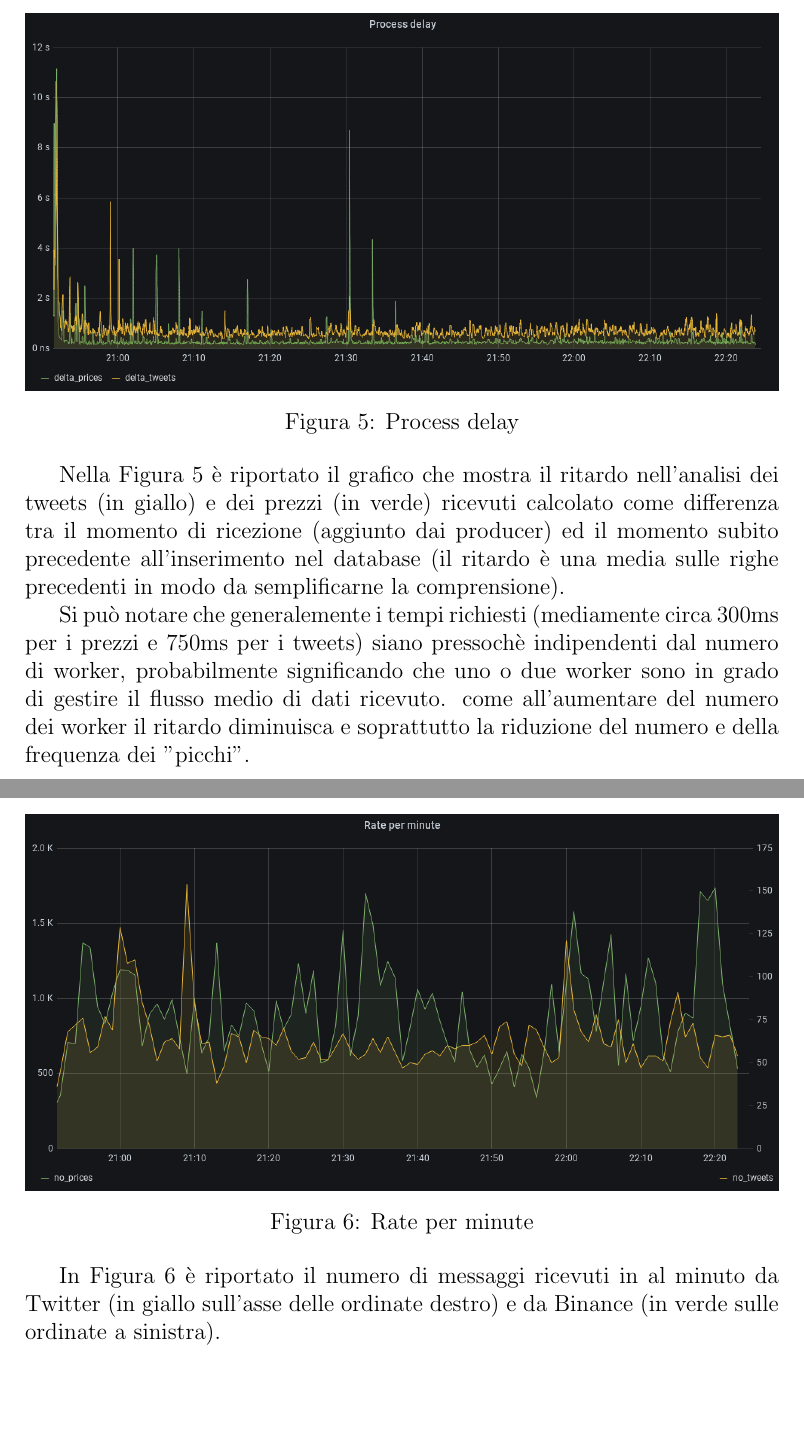
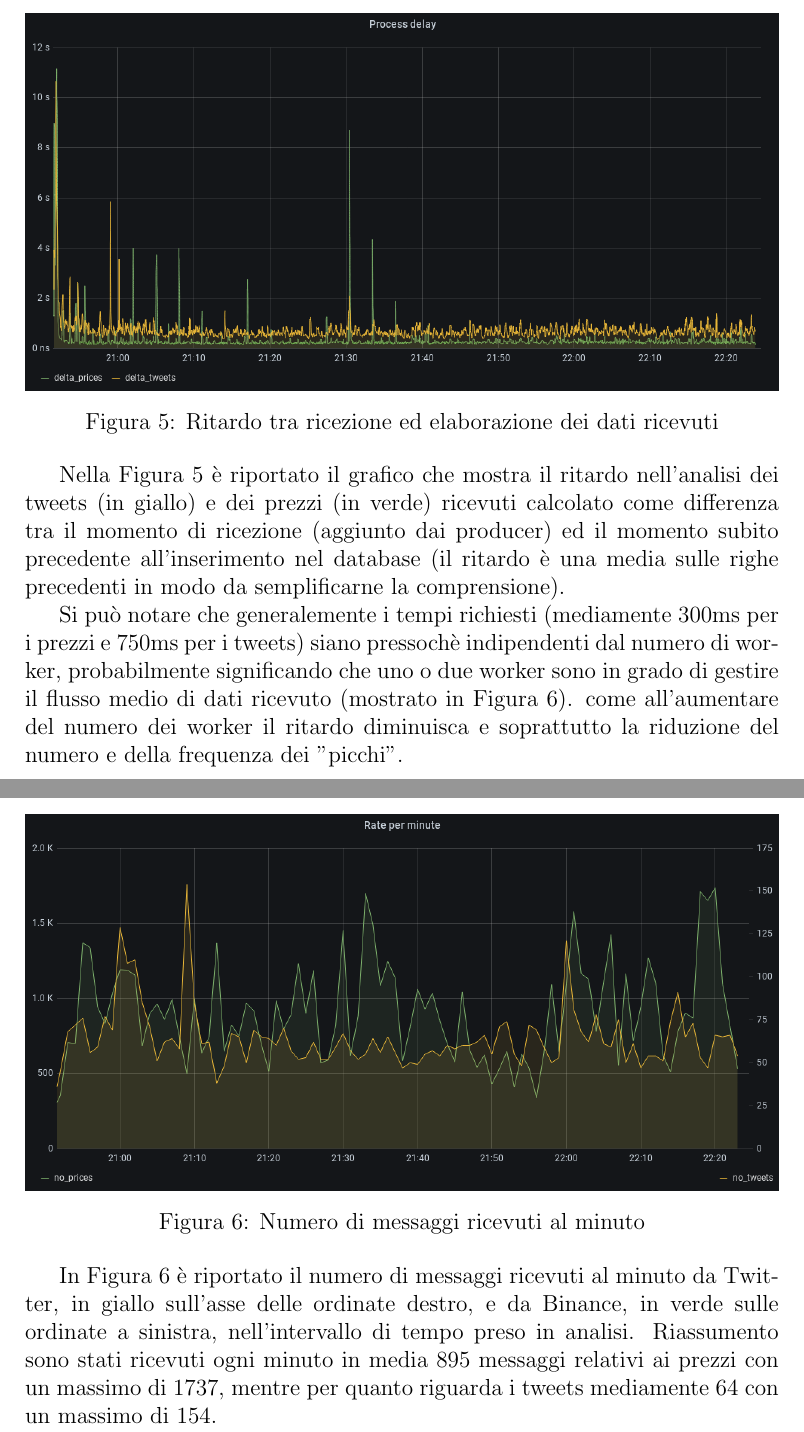
Before and after one commit to rpo19/coinscraper, a LaTeX document (report/Report.tex, which reads report/Risultati.tex): two parts of pages 16 and 17 of 18, joined at a grey line, cut at the place of the change, the shorter picture padded with empty space. Compiled offline with pdfLaTeX.

Commit message:
statistiche sul rate

```diff
--- a/report/Risultati.tex
+++ b/report/Risultati.tex
@@ -28,7 +28,7 @@ allo scopo di testare la scalabilità dell'applicazione in questo modo:
 
 \begin{center}
     \includegraphics[max width=\linewidth]{process_delay.png}
-    \captionof{figure}{Process delay}
+    \captionof{figure}{Ritardo tra ricezione ed elaborazione dei dati ricevuti}
     \label{processdelay}
 \end{center}
 
@@ -38,18 +38,21 @@ Nella Figura \ref{processdelay} è riportato il grafico che mostra il ritardo ne
 (aggiunto dai producer) ed il momento subito precedente all'inserimento nel database (il ritardo è
 una media sulle righe precedenti in modo da semplificarne la comprensione).
 
-Si può notare che generalemente i tempi richiesti (mediamente circa 300ms per i prezzi e 750ms per
+Si può notare che generalemente i tempi richiesti (mediamente 300ms per i prezzi e 750ms per
 i tweets) siano pressochè indipendenti dal numero di worker,
 probabilmente significando che uno o due worker sono in grado di gestire il flusso medio di dati
-ricevuto.
+ricevuto (mostrato in Figura \ref{rate}).
 come all'aumentare del numero dei worker il ritardo diminuisca e soprattutto la
 riduzione del numero e della frequenza dei "picchi".
 
 \begin{center}
     \includegraphics[max width=\linewidth]{rate.png}
-    \captionof{figure}{Rate per minute}
+    \captionof{figure}{Numero di messaggi ricevuti al minuto}
     \label{rate}
 \end{center}
 
-In Figura \ref{rate} è riportato il numero di messaggi ricevuti in al minuto da Twitter (in giallo
-sull'asse delle ordinate destro) e da Binance (in verde sulle ordinate a sinistra).
+In Figura \ref{rate} è riportato il numero di messaggi ricevuti al minuto da Twitter, in giallo
+sull'asse delle ordinate destro, e da Binance, in verde sulle ordinate a sinistra, nell'intervallo
+di tempo preso in analisi.
+Riassumento sono stati ricevuti ogni minuto in media 895 messaggi relativi ai prezzi con un
+massimo di 1737, mentre per quanto riguarda i tweets mediamente 64 con un massimo di 154.
```
